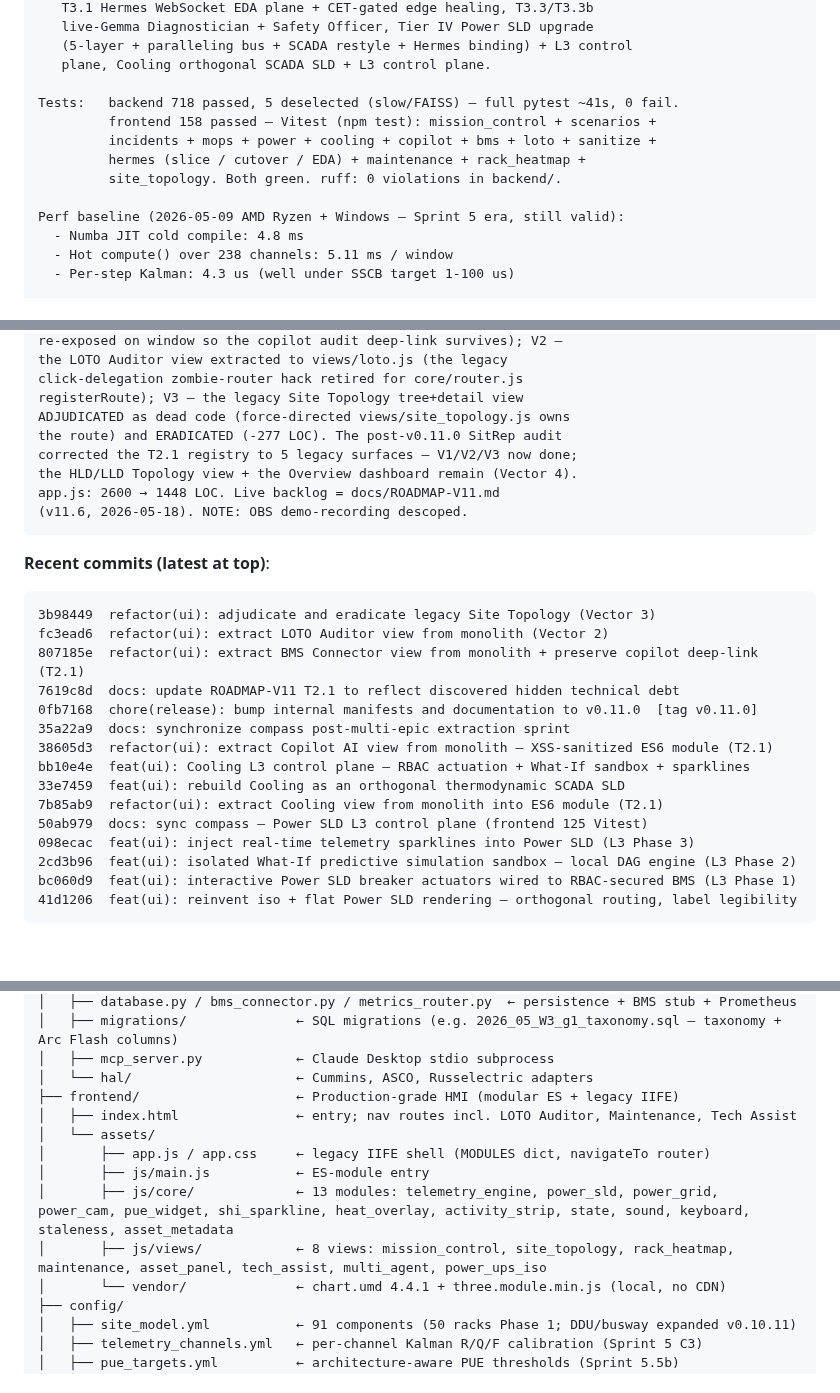
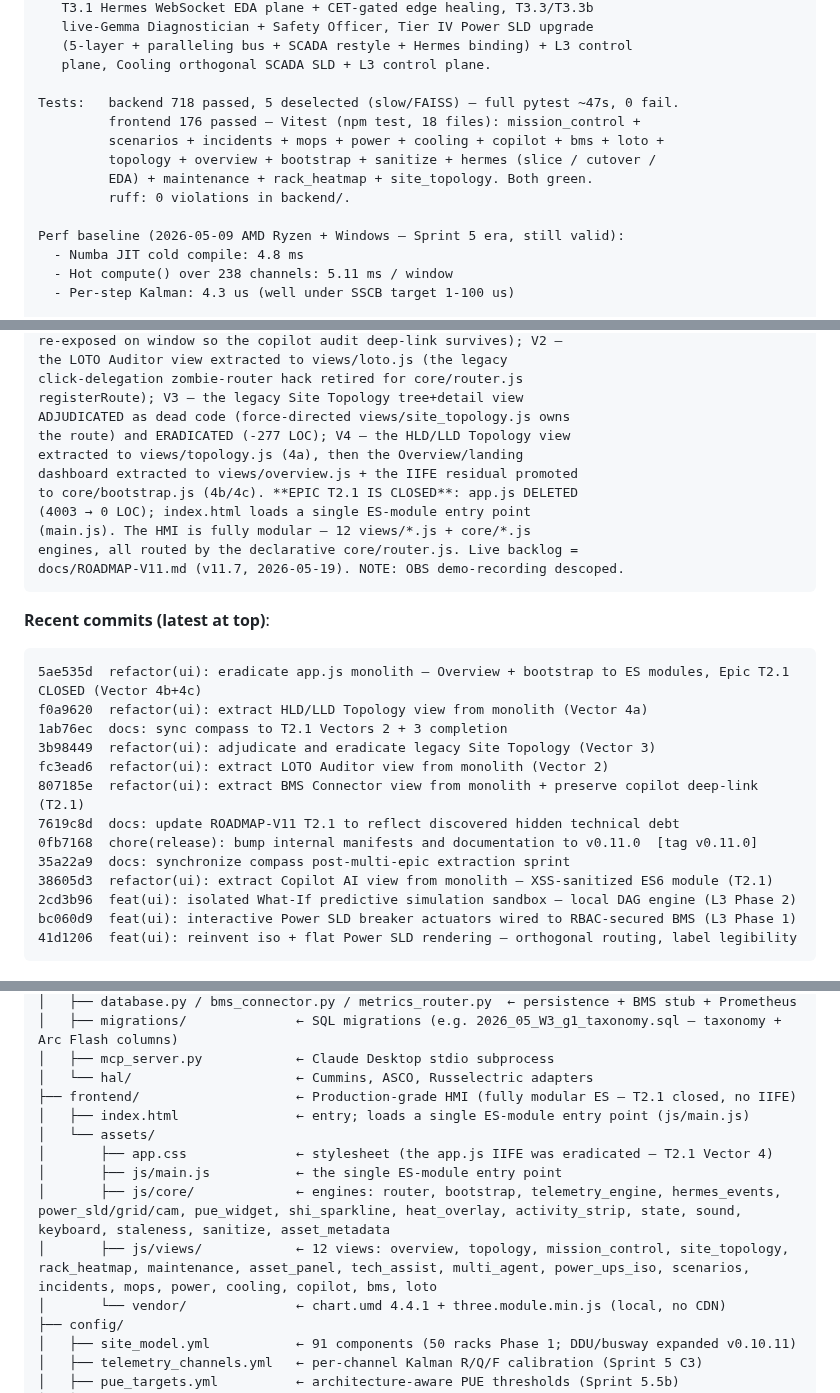
Before and after one commit to angelcoabwy-a3/DC-EPMS_PRO, a Markdown page: CLAUDE.md, 3 parts joined by grey strips. Rendered like a GitHub page; blank space fills up the shorter version.

````diff
--- a/CLAUDE.md
+++ b/CLAUDE.md
@@ -52,11 +52,12 @@ Tags chronological (39 total):
    (5-layer + paralleling bus + SCADA restyle + Hermes binding) + L3 control
    plane, Cooling orthogonal SCADA SLD + L3 control plane.
 
-Tests:   backend 718 passed, 5 deselected (slow/FAISS) — full pytest ~41s, 0 fail.
-         frontend 158 passed — Vitest (npm test): mission_control + scenarios +
-         incidents + mops + power + cooling + copilot + bms + loto + sanitize +
-         hermes (slice / cutover / EDA) + maintenance + rack_heatmap +
-         site_topology. Both green. ruff: 0 violations in backend/.
+Tests:   backend 718 passed, 5 deselected (slow/FAISS) — full pytest ~47s, 0 fail.
+         frontend 176 passed — Vitest (npm test, 18 files): mission_control +
+         scenarios + incidents + mops + power + cooling + copilot + bms + loto +
+         topology + overview + bootstrap + sanitize + hermes (slice / cutover /
+         EDA) + maintenance + rack_heatmap + site_topology. Both green.
+         ruff: 0 violations in backend/.
 
 Perf baseline (2026-05-09 AMD Ryzen + Windows — Sprint 5 era, still valid):
   - Numba JIT cold compile: 4.8 ms
@@ -96,15 +97,21 @@ the LOTO Auditor view extracted to views/loto.js (the legacy
 click-delegation zombie-router hack retired for core/router.js
 registerRoute); V3 — the legacy Site Topology tree+detail view
 ADJUDICATED as dead code (force-directed views/site_topology.js owns
-the route) and ERADICATED (-277 LOC). The post-v0.11.0 SitRep audit
-corrected the T2.1 registry to 5 legacy surfaces — V1/V2/V3 now done;
-the HLD/LLD Topology view + the Overview dashboard remain (Vector 4).
-app.js: 2600 → 1448 LOC. Live backlog = docs/ROADMAP-V11.md
-(v11.6, 2026-05-18). NOTE: OBS demo-recording descoped.
+the route) and ERADICATED (-277 LOC); V4 — the HLD/LLD Topology view
+extracted to views/topology.js (4a), then the Overview/landing
+dashboard extracted to views/overview.js + the IIFE residual promoted
+to core/bootstrap.js (4b/4c). **EPIC T2.1 IS CLOSED**: app.js DELETED
+(4003 → 0 LOC); index.html loads a single ES-module entry point
+(main.js). The HMI is fully modular — 12 views/*.js + core/*.js
+engines, all routed by the declarative core/router.js. Live backlog =
+docs/ROADMAP-V11.md (v11.7, 2026-05-19). NOTE: OBS demo-recording descoped.
 ```
 
 **Recent commits (latest at top)**:
 ```
+5ae535d  refactor(ui): eradicate app.js monolith — Overview + bootstrap to ES modules, Epic T2.1 CLOSED (Vector 4b+4c)
+f0a9620  refactor(ui): extract HLD/LLD Topology view from monolith (Vector 4a)
+1ab76ec  docs: sync compass to T2.1 Vectors 2 + 3 completion
 3b98449  refactor(ui): adjudicate and eradicate legacy Site Topology (Vector 3)
 fc3ead6  refactor(ui): extract LOTO Auditor view from monolith (Vector 2)
 807185e  refactor(ui): extract BMS Connector view from monolith + preserve copilot deep-link (T2.1)
@@ -112,11 +119,6 @@ fc3ead6  refactor(ui): extract LOTO Auditor view from monolith (Vector 2)
 0fb7168  chore(release): bump internal manifests and documentation to v0.11.0  [tag v0.11.0]
 35a22a9  docs: synchronize compass post-multi-epic extraction sprint
 38605d3  refactor(ui): extract Copilot AI view from monolith — XSS-sanitized ES6 module (T2.1)
-bb10e4e  feat(ui): Cooling L3 control plane — RBAC actuation + What-If sandbox + sparklines
-33e7459  feat(ui): rebuild Cooling as an orthogonal thermodynamic SCADA SLD
-7b85ab9  refactor(ui): extract Cooling view from monolith into ES6 module (T2.1)
-50ab979  docs: sync compass — Power SLD L3 control plane (frontend 125 Vitest)
-098ecac  feat(ui): inject real-time telemetry sparklines into Power SLD (L3 Phase 3)
 2cd3b96  feat(ui): isolated What-If predictive simulation sandbox — local DAG engine (L3 Phase 2)
 bc060d9  feat(ui): interactive Power SLD breaker actuators wired to RBAC-secured BMS (L3 Phase 1)
 41d1206  feat(ui): reinvent iso + flat Power SLD rendering — orthogonal routing, label legibility
@@ -313,13 +315,13 @@ C:\dev\DC-EPMS_PRO\
 │   ├── migrations/              ← SQL migrations (e.g. 2026_05_W3_g1_taxonomy.sql — taxonomy + Arc Flash columns)
 │   ├── mcp_server.py            ← Claude Desktop stdio subprocess
 │   └── hal/                     ← Cummins, ASCO, Russelectric adapters
-├── frontend/                    ← Production-grade HMI (modular ES + legacy IIFE)
-│   ├── index.html               ← entry; nav routes incl. LOTO Auditor, Maintenance, Tech Assist
+├── frontend/                    ← Production-grade HMI (fully modular ES — T2.1 closed, no IIFE)
+│   ├── index.html               ← entry; loads a single ES-module entry point (js/main.js)
 │   └── assets/
-│       ├── app.js / app.css     ← legacy IIFE shell (MODULES dict, navigateTo router)
-│       ├── js/main.js           ← ES-module entry
-│       ├── js/core/             ← 13 modules: telemetry_engine, power_sld, power_grid, power_cam, pue_widget, shi_sparkline, heat_overlay, activity_strip, state, sound, keyboard, staleness, asset_metadata
-│       ├── js/views/            ← 8 views: mission_control, site_topology, rack_heatmap, maintenance, asset_panel, tech_assist, multi_agent, power_ups_iso
+│       ├── app.css              ← stylesheet (the app.js IIFE was eradicated — T2.1 Vector 4)
+│       ├── js/main.js           ← the single ES-module entry point
+│       ├── js/core/             ← engines: router, bootstrap, telemetry_engine, hermes_events, power_sld/grid/cam, pue_widget, shi_sparkline, heat_overlay, activity_strip, state, sound, keyboard, staleness, sanitize, asset_metadata
+│       ├── js/views/            ← 12 views: overview, topology, mission_control, site_topology, rack_heatmap, maintenance, asset_panel, tech_assist, multi_agent, power_ups_iso, scenarios, incidents, mops, power, cooling, copilot, bms, loto
 │       └── vendor/              ← chart.umd 4.4.1 + three.module.min.js (local, no CDN)
 ├── config/
 │   ├── site_model.yml           ← 91 components (50 racks Phase 1; DDU/busway expanded v0.10.11)
````
Also changed, not shown: other parts of CLAUDE.md (+5 -5 lines), docs/ROADMAP-V11.md (+22 -12 lines).
